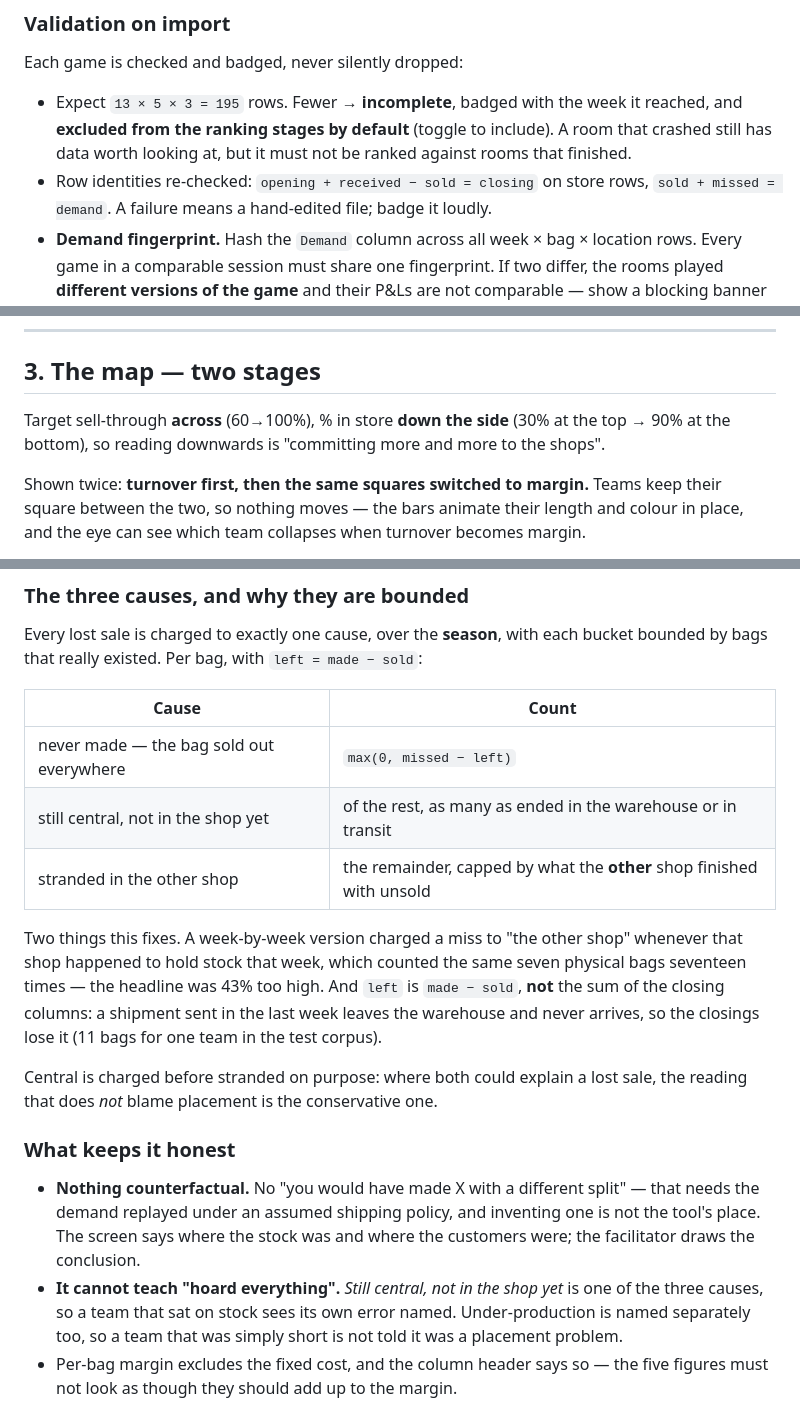
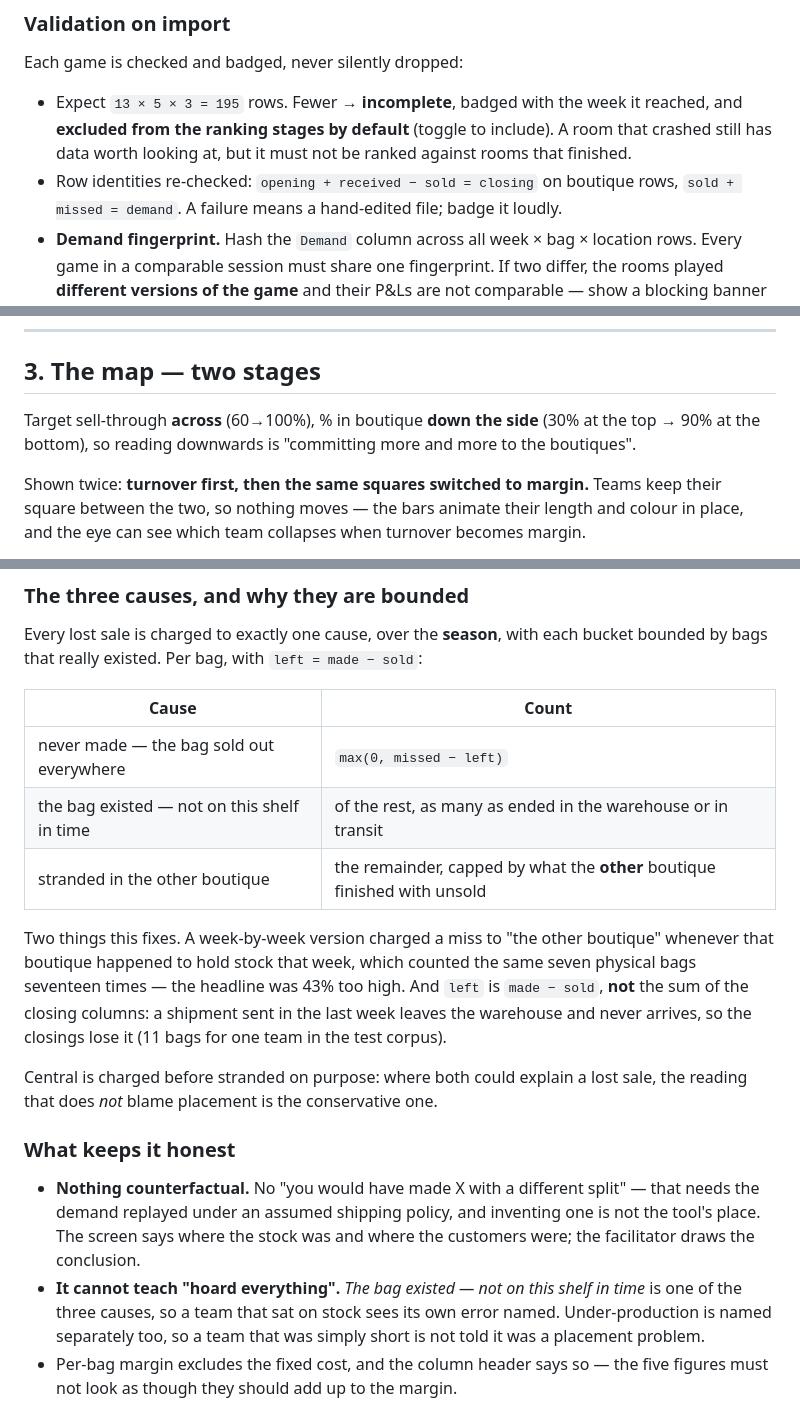
Before and after one commit to RGXSC/wheretostock, a Markdown page: SUMMARY-SPEC.md, 3 parts joined by grey strips. GitHub-like rendering.

```diff
--- a/SUMMARY-SPEC.md
+++ b/SUMMARY-SPEC.md
@@ -47,7 +47,7 @@ Each game is checked and badged, never silently dropped:
   it reached, and **excluded from the ranking stages by default** (toggle to
   include). A room that crashed still has data worth looking at, but it must
   not be ranked against rooms that finished.
-- Row identities re-checked: `opening + received − sold = closing` on store
+- Row identities re-checked: `opening + received − sold = closing` on boutique
   rows, `sold + missed = demand`. A failure means a hand-edited file; badge it
   loudly.
 - **Demand fingerprint.** Hash the `Demand` column across all
@@ -100,9 +100,9 @@ stages so it can be tracked through both sorts.
 
 ## 3. The map — two stages
 
-Target sell-through **across** (60→100%), % in store **down the side**
+Target sell-through **across** (60→100%), % in boutique **down the side**
 (30% at the top → 90% at the bottom), so reading downwards is "committing
-more and more to the shops".
+more and more to the boutiques".
 
 Shown twice: **turnover first, then the same squares switched to margin.**
 Teams keep their square between the two, so nothing moves — the bars animate
@@ -228,11 +229,11 @@ each bucket bounded by bags that really existed. Per bag, with
 | Cause | Count |
 |---|---|
 | never made — the bag sold out everywhere | `max(0, missed − left)` |
-| still central, not in the shop yet | of the rest, as many as ended in the warehouse or in transit |
-| stranded in the other shop | the remainder, capped by what the **other** shop finished with unsold |
+| the bag existed — not on this shelf in time | of the rest, as many as ended in the warehouse or in transit |
+| stranded in the other boutique | the remainder, capped by what the **other** boutique finished with unsold |
 
 Two things this fixes. A week-by-week version charged a miss to "the other
-shop" whenever that shop happened to hold stock that week, which counted the
+boutique" whenever that boutique happened to hold stock that week, which counted the
 same seven physical bags seventeen times — the headline was 43% too high.
 And `left` is `made − sold`, **not** the sum of the closing columns: a
 shipment sent in the last week leaves the warehouse and never arrives, so the
@@ -248,8 +249,8 @@ one.
   split" — that needs the demand replayed under an assumed shipping policy,
   and inventing one is not the tool's place. The screen says where the stock
   was and where the customers were; the facilitator draws the conclusion.
-- **It cannot teach "hoard everything".** *Still central, not in the shop
-  yet* is one of the three causes, so a team that sat on stock sees its own
+- **It cannot teach "hoard everything".** *The bag existed — not on this
+  shelf in time* is one of the three causes, so a team that sat on stock sees its own
   error named. Under-production is named separately too, so a team that was
   simply short is not told it was a placement problem.
 - Per-bag margin excludes the fixed cost, and the column header says so —
```
Also changed, not shown: other parts of SUMMARY-SPEC.md (+26 -12 lines).
